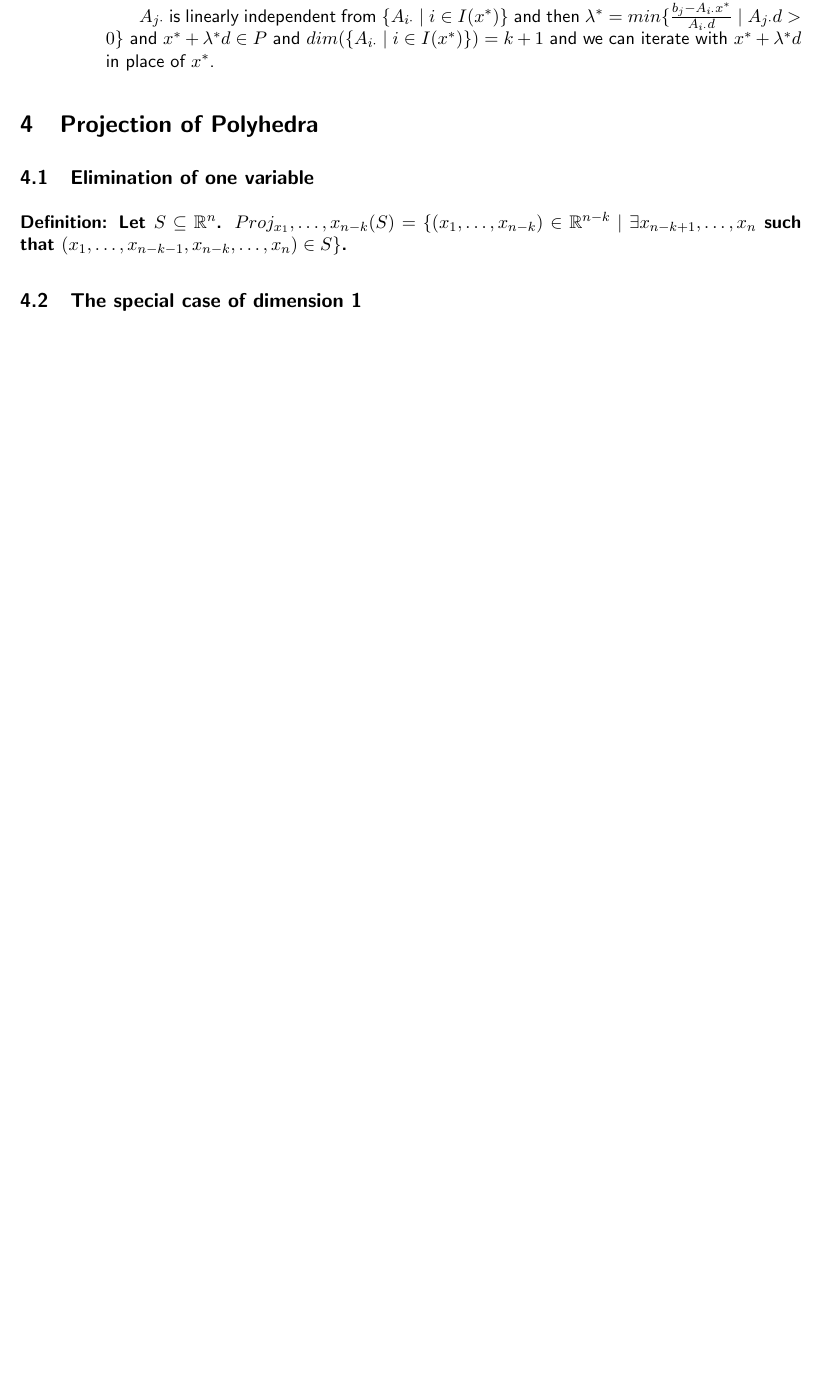
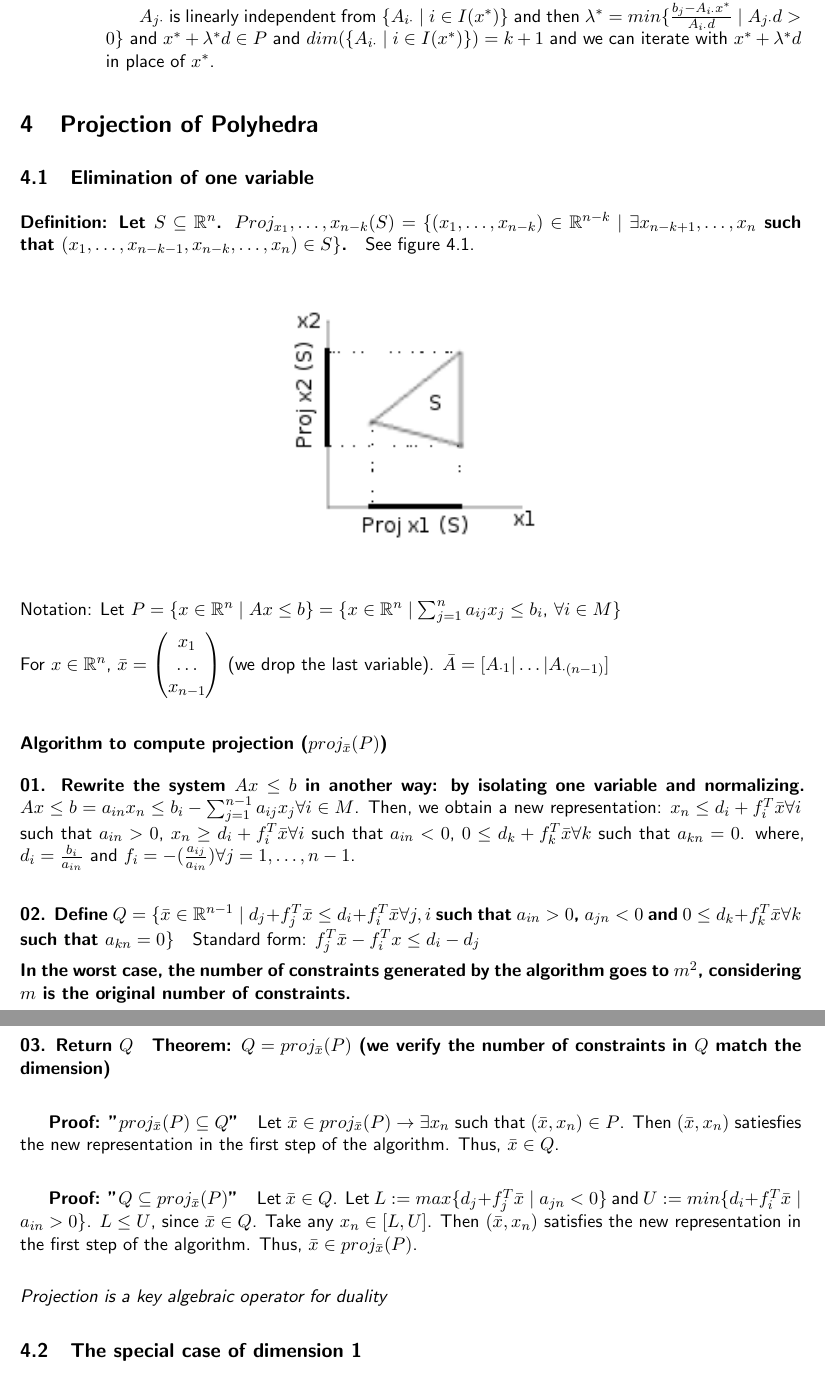
Before and after one commit to ssinhaleite/eth-mathematical-optimization-summary, a LaTeX book (main.tex, which reads 04-projection-on-polyhedra.tex): part of page 16 of 97 before the commit and two parts of pages 16 and 17 of 98 after it, the two joined at a grey line, cut so that both start at the same text, the shorter picture padded with empty space. Compiled offline with pdfLaTeX.

Commit message:
Add lecture 4 content - incomplete

```diff
--- a/04-projection-on-polyhedra.tex
+++ b/04-projection-on-polyhedra.tex
@@ -3,12 +3,76 @@
 
 %@@@@@@@@@@@@@@@@@@@@@@@@@@@@@@
 % Main Topics: projection of polyhedra, Fourier-Motzkin elimination
-%Formally defining projection of a polyhedra - 02.10.2017
+% Formally defining projection of a polyhedra - 02.10.2017
 % author: Vanessa Leite
 
 \section{Projection of Polyhedra}
 
 \subsection{Elimination of one variable}
-\paragraph{Definition: Let $ S \subseteq \mathbb{R}^{n}$. $Proj_{x_{1}}, \dots, x_{n-k} (S) = \{ (x_{1}, \dots, x_{n-k}) \in \mathbb{R}^{n-k} \mid \exists x_{n-k+1}, \dots, x_{n}$ such that $(x_{1}, \dots, x_{n-k -1}, x_{n-k}, \dots, x_{n}) \in S \}$.}
+\paragraph{Definition: Let $S \subseteq \mathbb{R}^{n}$. $Proj_{x_{1}}, \dots,
+x_{n-k} (S) = \{ (x_{1}, \dots, x_{n-k}) \in \mathbb{R}^{n-k} \mid \exists
+x_{n-k+1}, \dots, x_{n}$ such that $(x_{1}, \dots, x_{n-k -1}, x_{n-k}, \dots,
+x_{n}) \in S \}$.} See figure~\ref{fig:projection}. \\
+
+\begin{figure}[!h]
+  \label{fig:projection}
+  \centering
+    \includegraphics{imgs/projection.png}
+\end{figure}
+
+Notation: Let $P = \{x \in \mathbb{R}^n \mid Ax \leq b\} = \{x \in \mathbb{R}^n
+\mid \sum_{j = 1}^{n} a_{ij}x_{j} \leq b_{i}$, $\forall i \in M \}$
+
+For $x \in \mathbb{R}^n$, $\bar{x} =
+\begin{pmatrix}
+	x_1 \\
+    \dots \\
+    x_{n-1}
+\end{pmatrix}$ (we drop the last variable).
+$\bar{A} = [A_{\cdot 1} | \dots | A_{\cdot (n-1)}]$
+
+\subsubsection{Algorithm to compute projection ($proj_{\bar{x}}(P)$)}
+\paragraph{01. Rewrite the system $Ax \leq b$ in another way: by isolating one
+variable and normalizing.}
+
+$Ax \leq b = a_{i n} x_{n} \leq b_i - \sum_{j = 1}^{n-1} a_{ij}x_j \forall i
+\in M$.
+Then, we obtain a new representation:
+$x_n \leq d_i + f_i^T \bar{x} \forall i$ such that $a_{in} > 0$,
+$x_n \geq d_i + f_i^T \bar{x} \forall i $ such that $a_{in} < 0$,
+$0 \leq d_k + f_k^T \bar{x} \forall k $ such that $a_{kn} = 0$.
+where, $d_i = \frac{b_i}{a_{in}}$ and $f_i = -(\frac{a_{ij}}{a_{in}}) \forall j
+= 1, \dots, n-1$.
+
+\paragraph{02. Define $Q = \{\bar{x} \in \mathbb{R}^{n-1} \mid d_j + f_j^T
+\bar{x} \leq d_i + f_i^T \bar{x} \forall j, i$ such that $a_{in} > 0$, $a_{jn}
+<0$ and $0\leq d_k +f_k^T \bar{x} \forall k$ such that $a_{kn} = 0\}$ }
+
+
+Standard form: $f_j^T \bar{x} - f_i^T x \leq d_i - d_j$
+
+
+\textbf{In the worst case, the number of constraints generated by the algorithm
+goes to $m^2$, considering $m$ is the original number of constraints.}
+
+\paragraph{03. Return $Q$}
+
+
+\textbf{Theorem: $Q = proj_{\bar{x}}(P)$ (we verify the number of constraints
+in $Q$ match the dimension)}
+
+\subparagraph{Proof: "$proj_{\bar{x}} (P) \subseteq Q$"}
+Let $\bar{x} \in proj_{\bar{x}}(P) \rightarrow \exists x_n$ such that
+$(\bar{x}, x_n) \in P$. Then $(\bar{x}, x_n)$ satiesfies the new representation
+in the first step of the algorithm. Thus, $\bar{x} \in Q$.
+
+\subparagraph{Proof: "$Q \subseteq proj_{\bar{x}}(P)$"}
+Let $\bar{x} \in Q$. Let $L:= max \{d_j + f_j^T \bar{x} \mid a_{jn} < 0 \}$
+and $U:= min \{ d_i + f_i^T \bar{x} \mid a_{in} > 0 \}$.
+$L \leq U$, since $\bar{x} \in Q$. Take any $x_n \in [L, U]$. Then $(\bar{x},
+x_n)$ satisfies the new representation in the first step of the algorithm.
+Thus, $\bar{x} \in proj_{\bar{x}}(P)$.\\
+
+\emph{Projection is a key algebraic operator for duality}
 
 \subsection{The special case of dimension 1}
@@ -14,0 +98 @@
+\textbf{Theorem: Let $P = P^{(0)} = \{ x \in \mathbb{R}^n \mid Ax \leq b \}$.
```
Also changed, not shown: imgs/projection.png (added), 04-projection-on-polyhedra.tex (29 more changed lines).
